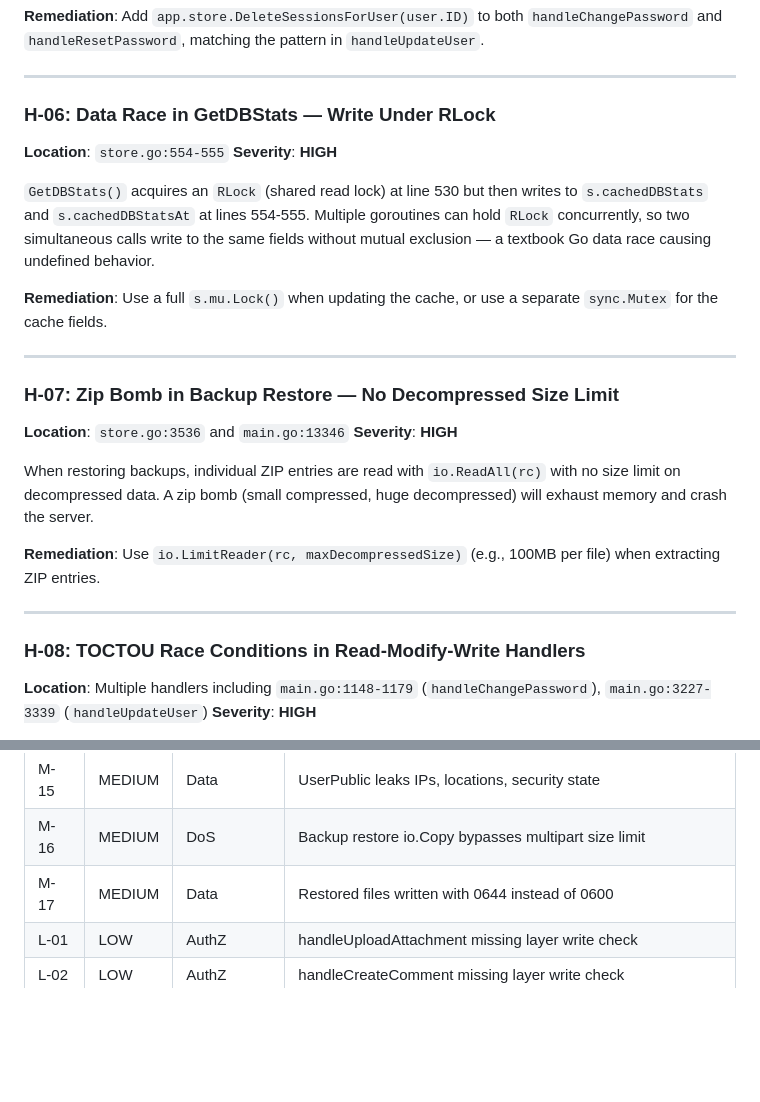
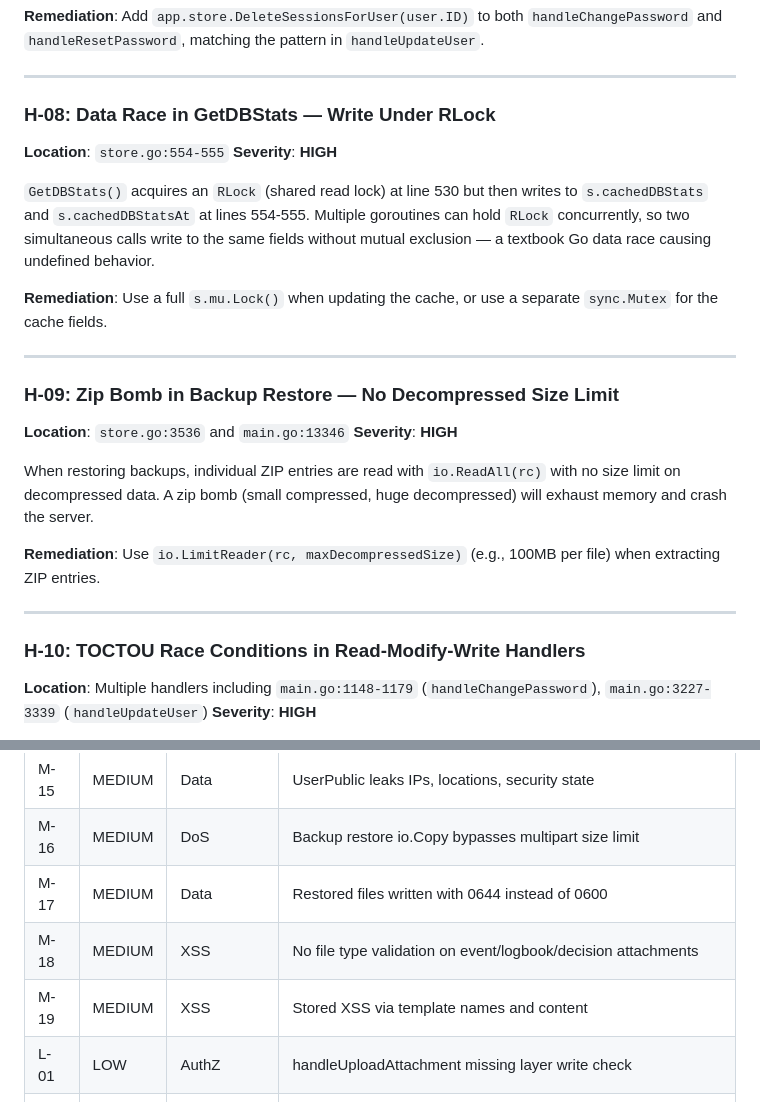
Before and after one commit to rom/tidslinjal, a Markdown page: SECURITY_ASSESSMENT_V2.md, 2 parts joined by grey strips. Rendered like a GitHub page; blank space fills up the shorter version.

```diff
--- a/SECURITY_ASSESSMENT_V2.md
+++ b/SECURITY_ASSESSMENT_V2.md
@@ -102,7 +137,7 @@ Similarly, `handleResetPassword` (line 1905-1958, the forgot-password token flow
 
 ---
 
-### H-06: Data Race in GetDBStats — Write Under RLock
+### H-08: Data Race in GetDBStats — Write Under RLock
 
 **Location**: `store.go:554-555`
 **Severity**: **HIGH**
@@ -113,7 +148,7 @@ Similarly, `handleResetPassword` (line 1905-1958, the forgot-password token flow
 
 ---
 
-### H-07: Zip Bomb in Backup Restore — No Decompressed Size Limit
+### H-09: Zip Bomb in Backup Restore — No Decompressed Size Limit
 
 **Location**: `store.go:3536` and `main.go:13346`
 **Severity**: **HIGH**
@@ -124,7 +159,7 @@ When restoring backups, individual ZIP entries are read with `io.ReadAll(rc)` wi
 
 ---
 
-### H-08: TOCTOU Race Conditions in Read-Modify-Write Handlers
+### H-10: TOCTOU Race Conditions in Read-Modify-Write Handlers
 
 **Location**: Multiple handlers including `main.go:1148-1179` (`handleChangePassword`), `main.go:3227-3339` (`handleUpdateUser`)
 **Severity**: **HIGH**
@@ -551,6 +610,8 @@ Backup encryption uses the admin account's bcrypt hash as PBKDF2 key material. I
 | M-15 | MEDIUM | Data | UserPublic leaks IPs, locations, security state |
 | M-16 | MEDIUM | DoS | Backup restore io.Copy bypasses multipart size limit |
 | M-17 | MEDIUM | Data | Restored files written with 0644 instead of 0600 |
+| M-18 | MEDIUM | XSS | No file type validation on event/logbook/decision attachments |
+| M-19 | MEDIUM | XSS | Stored XSS via template names and content |
 | L-01 | LOW | AuthZ | handleUploadAttachment missing layer write check |
 | L-02 | LOW | AuthZ | handleCreateComment missing layer write check |
 | L-03 | LOW | AuthZ | Auto-report email includes all events |
```
Also changed, not shown: other parts of SECURITY_ASSESSMENT_V2.md (+65 -6 lines).
